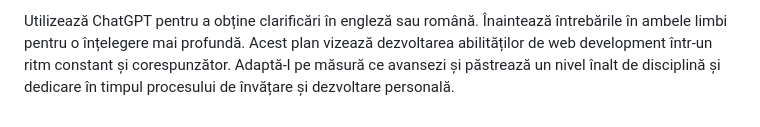
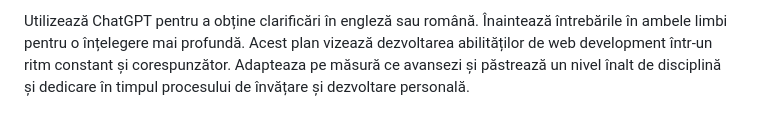
Before and after one commit to webdevleviathan/Lighthouse-Project, a Markdown page: README.md, the part around one of its changes. Rendered like a GitHub page.

```diff
--- a/README.md
+++ b/README.md
@@ -176,4 +178,4 @@ Pentru întrebări și răspunsuri:
 
 Utilizează ChatGPT pentru a obține clarificări în engleză sau română.
 Înaintează întrebările în ambele limbi pentru o înțelegere mai profundă.
-Acest plan vizează dezvoltarea abilităților de web development într-un ritm constant și corespunzător. Adaptă-l pe măsură ce avansezi și păstrează un nivel înalt de disciplină și dedicare în timpul procesului de învățare și dezvoltare personală.
+Acest plan vizează dezvoltarea abilităților de web development într-un ritm constant și corespunzător. Adapteaza pe măsură ce avansezi și păstrează un nivel înalt de disciplină și dedicare în timpul procesului de învățare și dezvoltare personală.
```
Also changed, not shown: other parts of README.md (+2 -0 lines).
